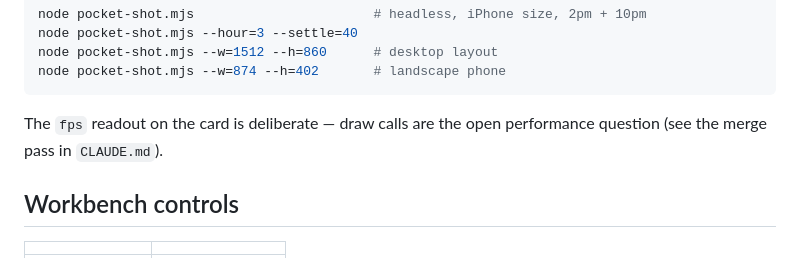
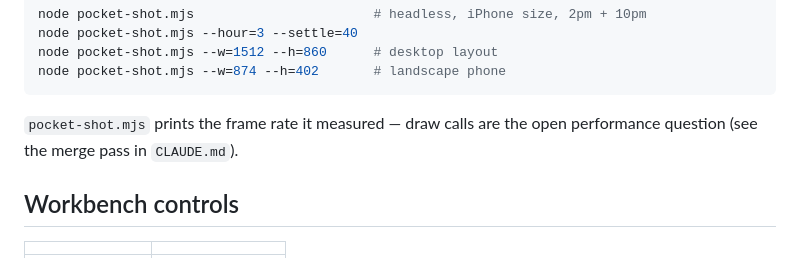
Before and after one commit to brandonslayton/stacys-model, a Markdown page: README.md, the part around the change. Rendered like a GitHub page.

Commit message:
Fix stale README line about the on-screen fps readout
It moved off-screen to window.__pocket.perf two commits ago, but this line
still described it as being on the card, contradicting the section above it.

Co-Authored-By: Claude Opus 5 (1M context) <noreply@anthropic.com>

````diff
--- a/README.md
+++ b/README.md
@@ -127,8 +127,8 @@ node pocket-shot.mjs --w=1512 --h=860      # desktop layout
 node pocket-shot.mjs --w=874 --h=402       # landscape phone
 ```
 
-The `fps` readout on the card is deliberate — draw calls are the open performance
-question (see the merge pass in `CLAUDE.md`).
+`pocket-shot.mjs` prints the frame rate it measured — draw calls are the open
+performance question (see the merge pass in `CLAUDE.md`).
 
 ## Workbench controls
 
````
